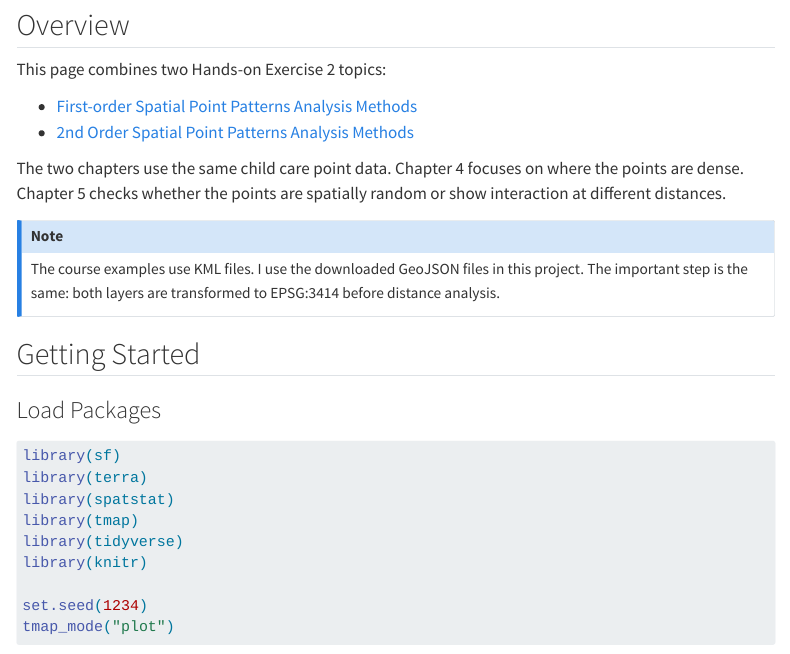
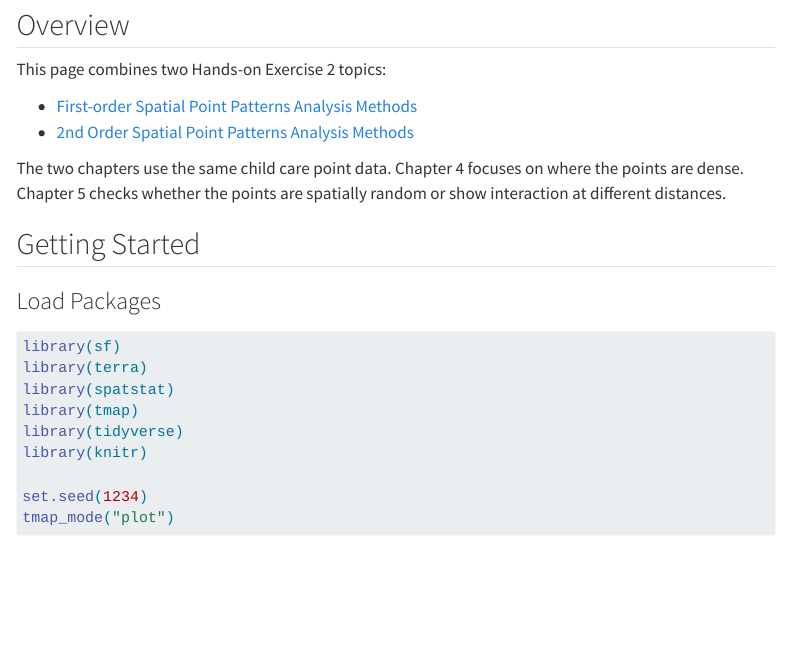
Before and after one commit to gabriellaa12138-dot/ISSS626geo, a Quarto document (hands-on_ex02.qmd): the page in a window 1100 px wide, from 120 px down. Rendered offline with R 4.5, knitr and Pandoc in place of Quarto, with nearby package versions; some code elsewhere in the file could not run offline; menus at the side of the page are left out; long lines of code are wrapped.

Commit message:
commit hands0n-2

```diff
--- a/hands-on_ex02.qmd
+++ b/hands-on_ex02.qmd
@@ -18,10 +18,6 @@ This page combines two Hands-on Exercise 2 topics:
 -   [2nd Order Spatial Point Patterns Analysis Methods](https://r4gdsa.netlify.app/chap05.html)
 
 The two chapters use the same child care point data. Chapter 4 focuses on where the points are dense. Chapter 5 checks whether the points are spatially random or show interaction at different distances.
-
-::: callout-note
-The course examples use KML files. I use the downloaded GeoJSON files in this project. The important step is the same: both layers are transformed to EPSG:3414 before distance analysis.
-:::
 
 ## Getting Started
 
```
Also changed, not shown: 7 other files.
